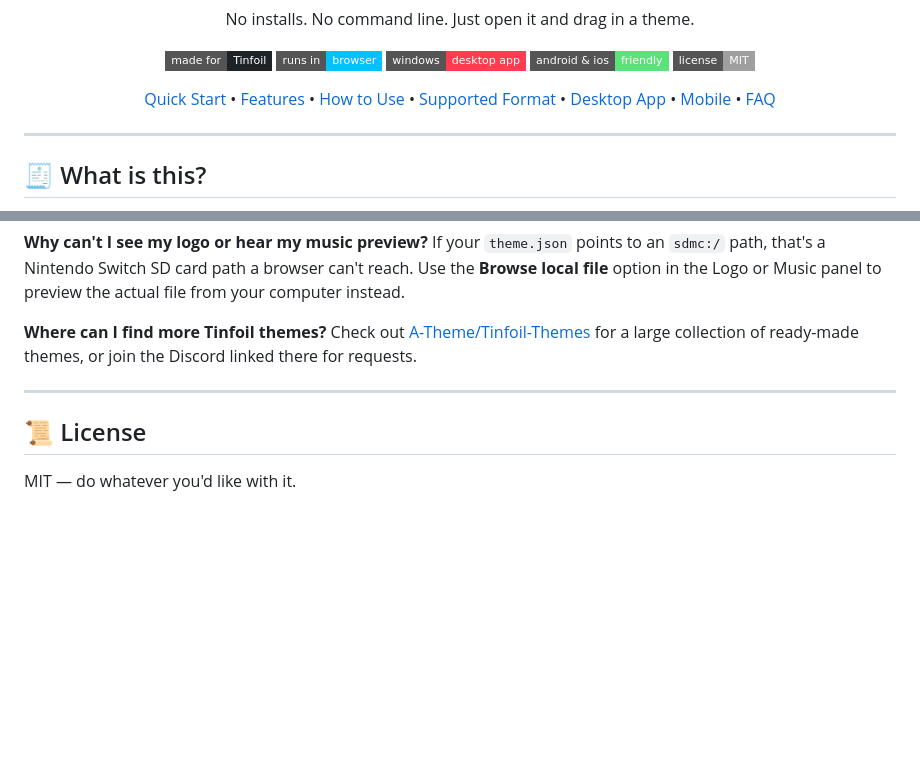
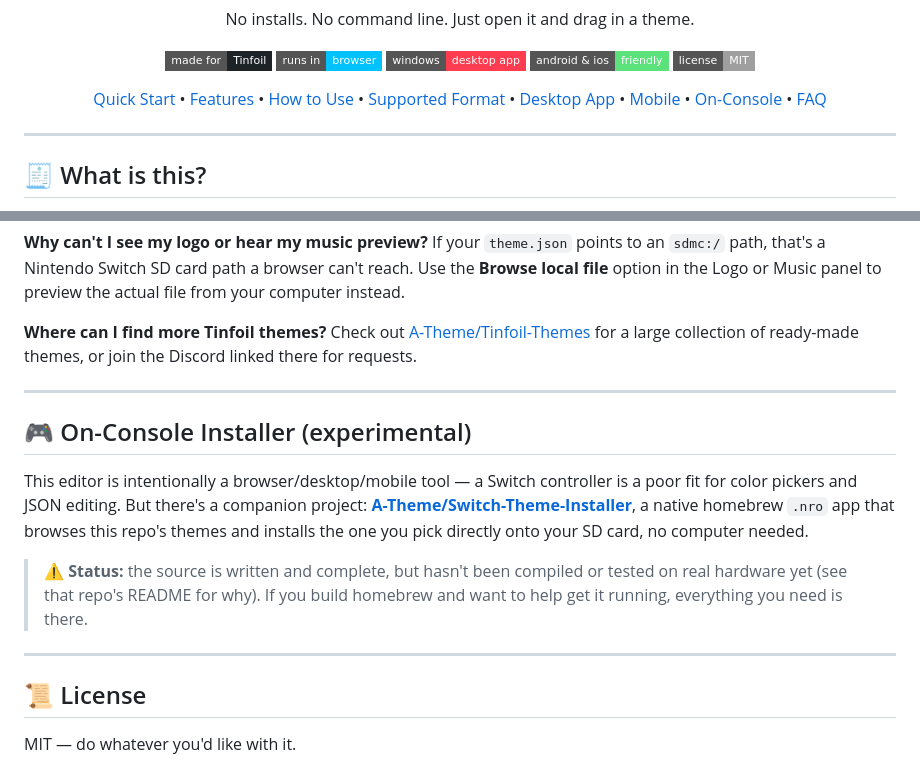
Before and after one commit to A-Theme/Theme-App, a Markdown page: README.md, 2 parts joined by grey strips. GitHub-like rendering; badges without logos; blank space fills up the shorter version.

```diff
--- a/README.md
+++ b/README.md
@@ -17,6 +17,7 @@ No installs. No command line. Just open it and drag in a theme.
 [Supported Format](#-supported-theme-format) •
 [Desktop App](#-desktop-app) •
 [Mobile](#-mobile-android--ios) •
+[On-Console](#-on-console-installer-experimental) •
 [FAQ](#-faq)
 
 </div>
@@ -198,6 +199,14 @@ Check out [A-Theme/Tinfoil-Themes](https://github.com/A-Theme/Tinfoil-Themes) fo
 
 ---
 
+## 🎮 On-Console Installer (experimental)
+
+This editor is intentionally a browser/desktop/mobile tool — a Switch controller is a poor fit for color pickers and JSON editing. But there's a companion project: **[A-Theme/Switch-Theme-Installer](https://github.com/A-Theme/Switch-Theme-Installer)**, a native homebrew `.nro` app that browses this repo's themes and installs the one you pick directly onto your SD card, no computer needed.
+
+> ⚠️ **Status:** the source is written and complete, but hasn't been compiled or tested on real hardware yet (see that repo's README for why). If you build homebrew and want to help get it running, everything you need is there.
+
+---
+
 ## 📜 License
 
 MIT — do whatever you'd like with it.
```
